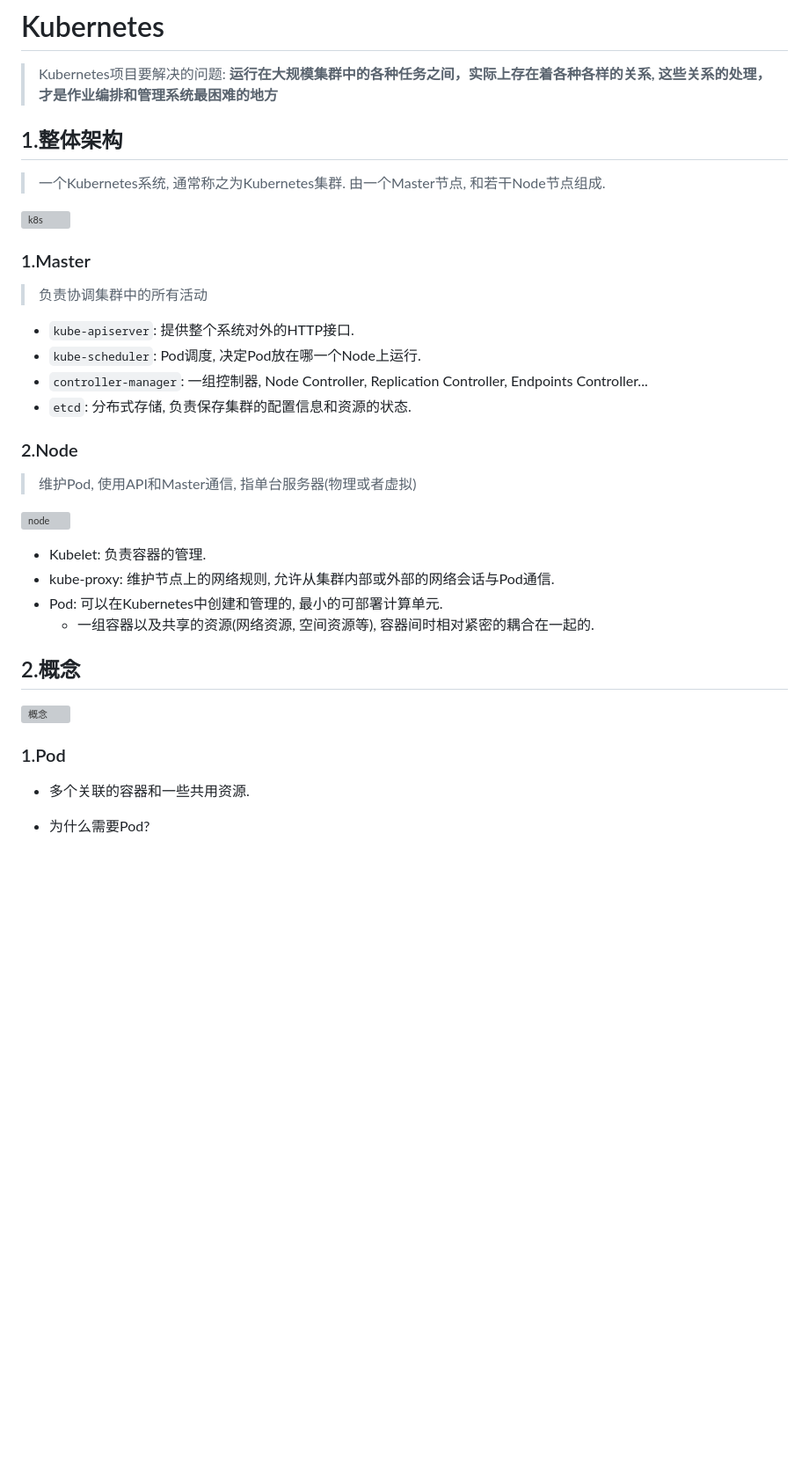
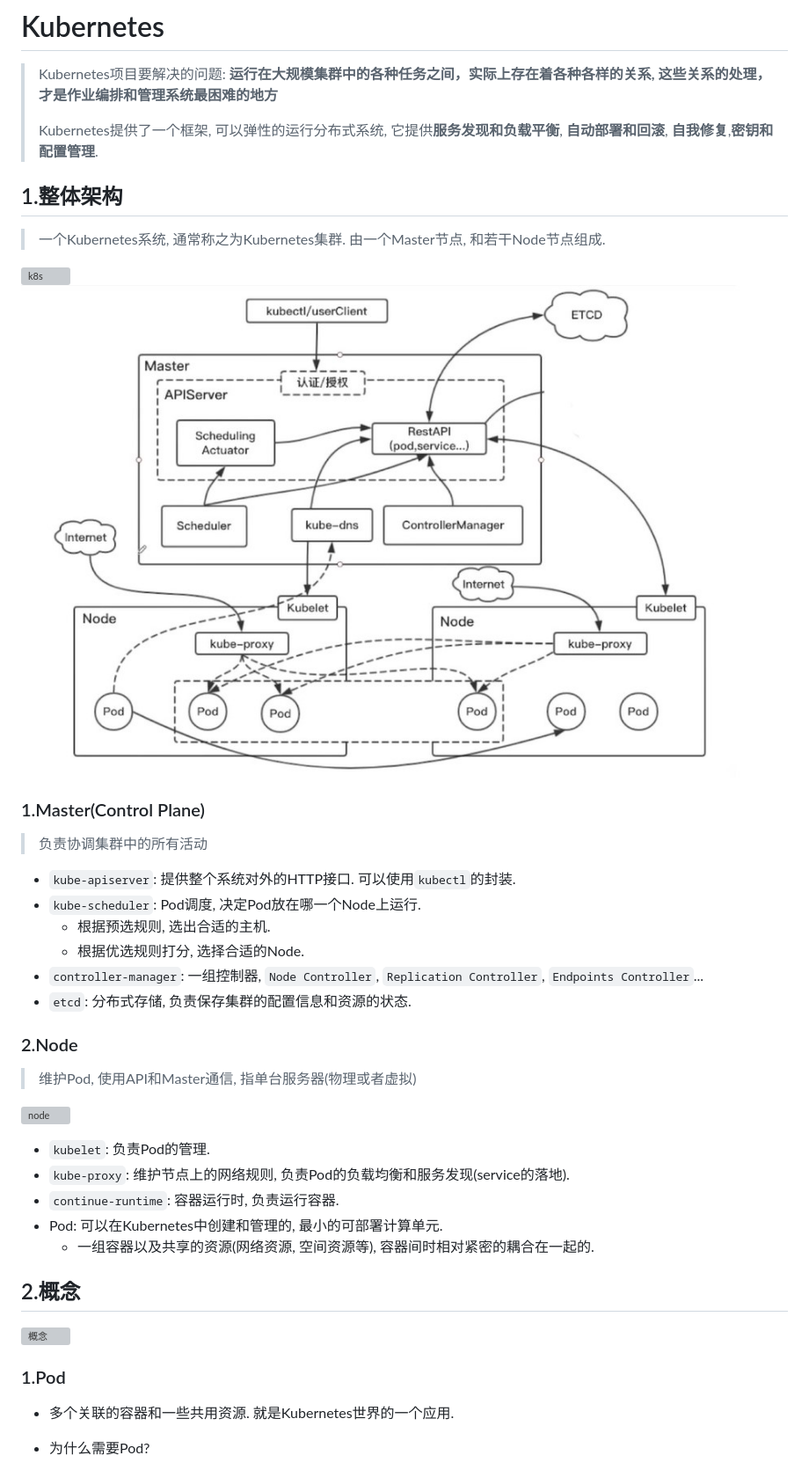
Before and after one commit to lfeng-nl/Components, a Markdown page: Docker/Kubernetes.md, the part around the change printed below. Shown: that part at 88% size. Drawn GitHub-style; pictures changed too: Docker/image/k8s.jpg (added); blank space fills up the shorter version; grey boxes are pictures that could not be loaded.

Commit message:
kubernetes概念

```diff
--- a/Docker/Kubernetes.md
+++ b/Docker/Kubernetes.md
@@ -1,6 +1,8 @@
 # Kubernetes
 
 > Kubernetes项目要解决的问题: **运行在大规模集群中的各种任务之间，实际上存在着各种各样的关系, 这些关系的处理，才是作业编排和管理系统最困难的地方**
+>
+> Kubernetes提供了一个框架, 可以弹性的运行分布式系统, 它提供**服务发现和负载平衡**, **自动部署和回滚**, **自我修复**,**密钥和配置管理**.
 
 ## 1.整体架构
 
@@ -10,11 +12,15 @@
 
-### 1.Master
+![k8s](./image/k8s.jpg)
+
+### 1.Master(Control Plane)
 
 > 负责协调集群中的所有活动
 
-- `kube-apiserver`: 提供整个系统对外的HTTP接口.
--  `kube-scheduler`: Pod调度, 决定Pod放在哪一个Node上运行.
-- `controller-manager`: 一组控制器, Node Controller, Replication Controller, Endpoints Controller...
+- `kube-apiserver`: 提供整个系统对外的HTTP接口. 可以使用`kubectl`的封装.
+- `kube-scheduler`: Pod调度, 决定Pod放在哪一个Node上运行.
+    -  根据预选规则, 选出合适的主机.
+    -  根据优选规则打分, 选择合适的Node.
+- `controller-manager`: 一组控制器, `Node Controller`, `Replication Controller`, `Endpoints Controller`...
 - `etcd`: 分布式存储, 负责保存集群的配置信息和资源的状态.
 
 ### 2.Node
@@ -23,12 +29,11 @@
 
 ![node](./image/node.jpg)
 
-- Kubelet: 负责容器的管理.
-- kube-proxy: 维护节点上的网络规则, 允许从集群内部或外部的网络会话与Pod通信.
+- `kubelet`: 负责Pod的管理.
+- `kube-proxy`: 维护节点上的网络规则, 负责Pod的负载均衡和服务发现(service的落地).
+- `continue-runtime`: 容器运行时, 负责运行容器.
 - Pod: 可以在Kubernetes中创建和管理的, 最小的可部署计算单元.
     - 一组容器以及共享的资源(网络资源, 空间资源等), 容器间时相对紧密的耦合在一起的.
-
-
 
 ## 2.概念
 
@@ -36,7 +41,7 @@
 
 ### 1.Pod
 
-- 多个关联的容器和一些共用资源.
+- 多个关联的容器和一些共用资源. 就是Kubernetes世界的一个应用.
 
 - 为什么需要Pod?
     - 有些任务需要一组进程共同完成, 进程间相互会直接发生文件交换, 使用`localhost`或本地`socket`通信, 会发生频繁的远程调用, 需要共享某些Namespace.
```
Also changed, not shown: other parts of Docker/Kubernetes.md (+47 -2 lines), MySQL/MySQL事务.md (+2 -2 lines), Docker/image/k8s_1.jpg (deleted), 1 other file.
